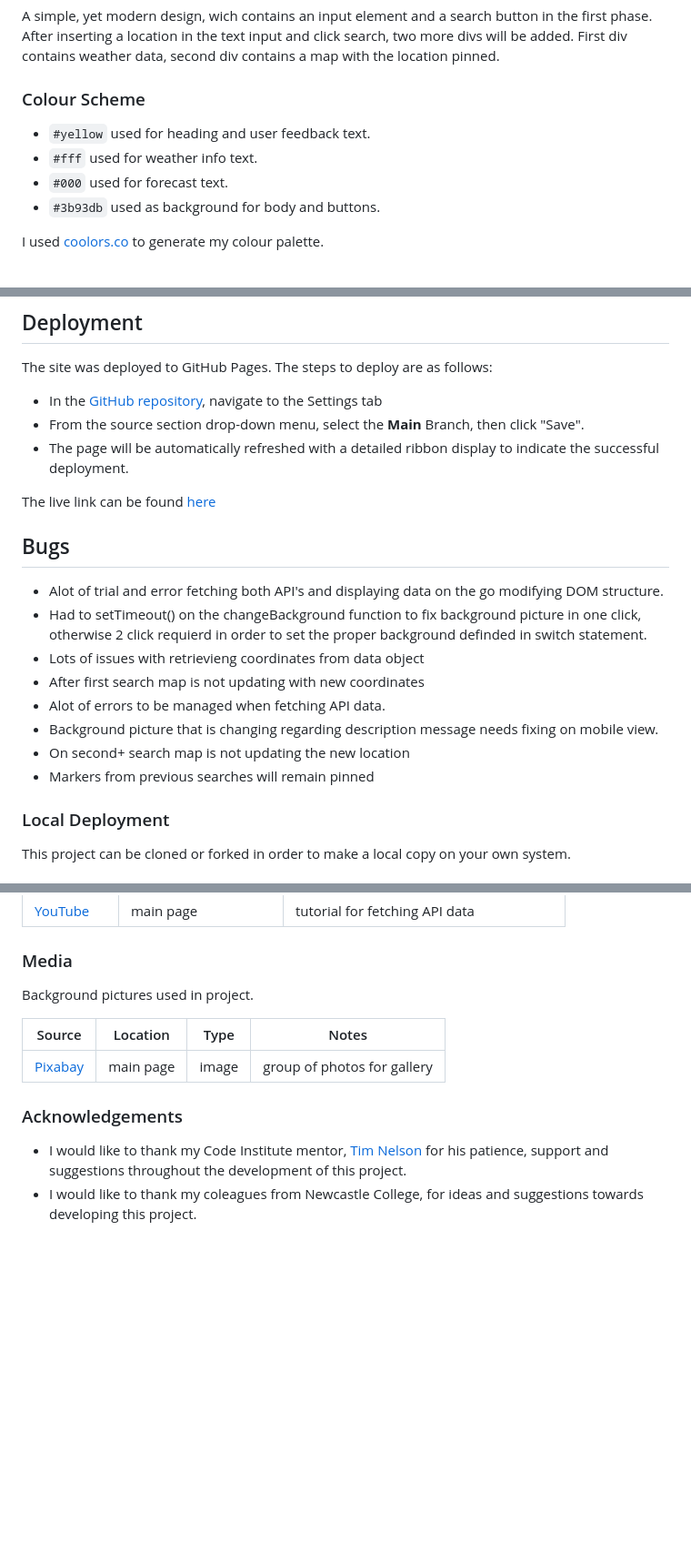
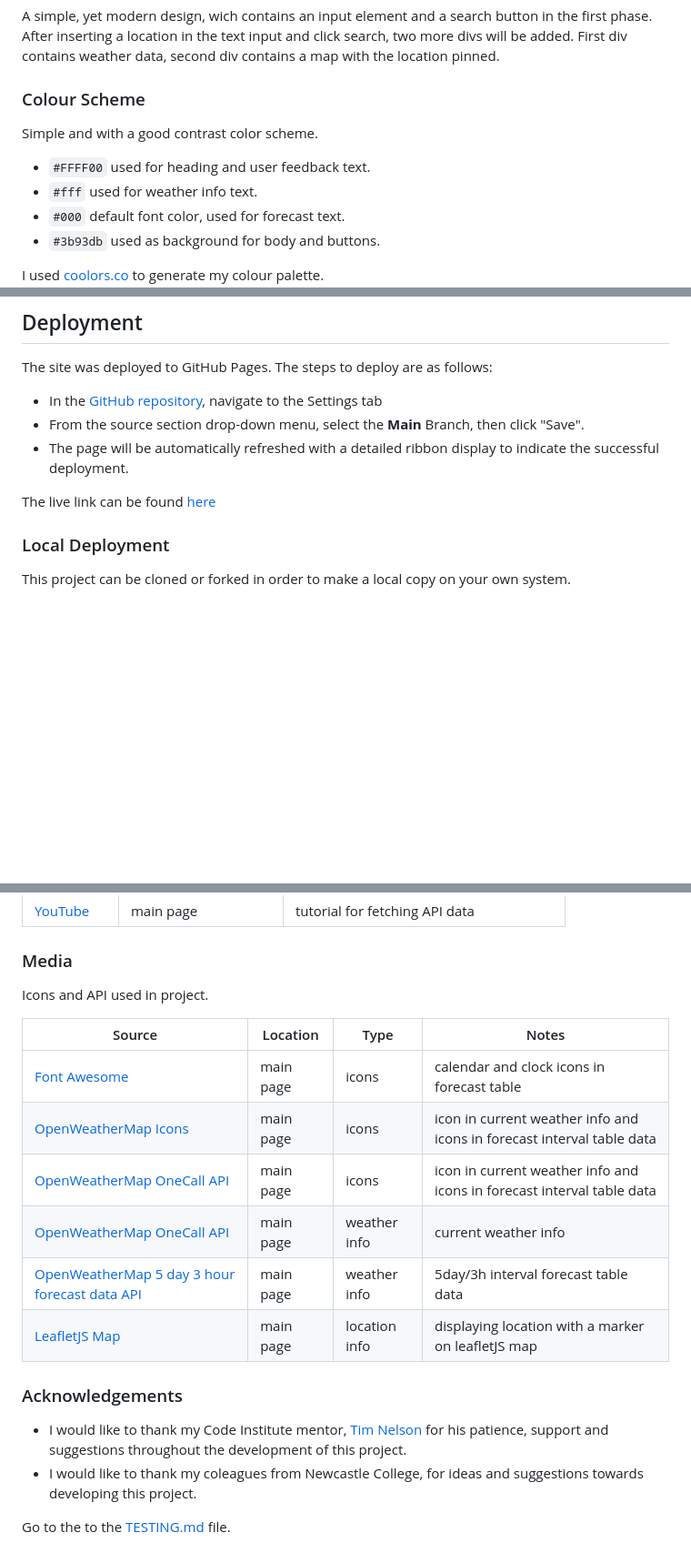
Before and after one commit to bubtroniq/weather-app, a Markdown page: README.md, 3 parts joined by grey strips. Shown at 91% size. GitHub-like rendering; blank space fills up the shorter version.

```diff
--- a/README.md
+++ b/README.md
@@ -14,11 +14,11 @@ A simple, yet modern design, wich contains an input element and a search button
 After inserting a location in the text input and click search, two more divs will be added. First div contains weather data, second div contains a map with the location pinned.
 
 ### Colour Scheme
+Simple and with a good contrast color scheme.
 
-
-- `#yellow` used for heading and user feedback text.
+- `#FFFF00` used for heading and user feedback text.
 - `#fff` used for weather info text.
-- `#000` used for forecast text.
+- `#000` default font color, used for forecast text.
 - `#3b93db` used as background for body and buttons.
 
 I used [coolors.co](https://coolors.co/ffff00-ffffff-000000-3b93db) to generate my colour palette.
@@ -85,20 +84,6 @@ The site was deployed to GitHub Pages. The steps to deploy are as follows:
 - The page will be automatically refreshed with a detailed ribbon display to indicate the successful deployment.
 
 The live link can be found [here](weather-app-bubtroniq.vercel.app)
-
-## Bugs
-
-- Alot of trial and error fetching both API's and displaying data on the go modifying DOM structure.
-- Had to setTimeout() on the changeBackground function to fix background picture in one click, otherwise 2 click requierd in order to set the proper background definded in switch statement.
-- Lots of issues with retrievieng coordinates from data object
-- After first search map is not updating with new coordinates
-- Alot of errors to be managed when fetching API data.
-- Background picture that is changing regarding description message needs fixing on mobile view.
-- On second+ search map is not updating the new location
-- Markers from previous searches will remain pinned
-
-
-
 ### Local Deployment
 This project can be cloned or forked in order to make a local copy on your own system.
 
@@ -153,14 +138,22 @@ Ideally, you should provide an actual link to every resource used, not just a ge
 
 ### Media
 
-Background pictures used in project.
+Icons and API used in project.
 
 | Source | Location | Type | Notes |
 | --- | --- | --- | --- |
-| [Pixabay](https://pixabay.com) | main page| image | group of photos for gallery |
+| [Font Awesome](https://fontawesome.com/) | main page| icons | calendar and clock icons in forecast table |
+| [OpenWeatherMap Icons](https://openweathermap.org/weather-conditions#How-to-get-icon-URL) | main page| icons | icon in current weather info and icons in forecast interval table data |
+| [OpenWeatherMap OneCall API](https://openweathermap.org/api/one-call-3) | main page| icons | icon in current weather info and icons in forecast interval table data |
+| [OpenWeatherMap OneCall API](https://openweathermap.org/api/one-call-3) | main page| weather info | current weather info |
+| [OpenWeatherMap 5 day 3 hour forecast data API](https://openweathermap.org/forecast5) | main page| weather info | 5day/3h interval forecast table data |
+| [LeafletJS Map](https://leafletjs.com/) | main page| location info | displaying location with a marker on leafletJS map |
 
 
 
 ### Acknowledgements
 - I would like to thank my Code Institute mentor, [Tim Nelson](https://github.com/TravelTimN/ci-ifd-lead) for his patience, support and suggestions throughout the development of this project.
 - I would like to thank my coleagues from Newcastle College, for ideas and suggestions towards developing this project.
+
+
+Go to the to the [TESTING.md](TESTING.md) file.
```
Also changed, not shown: other parts of README.md (+3 -4 lines).
